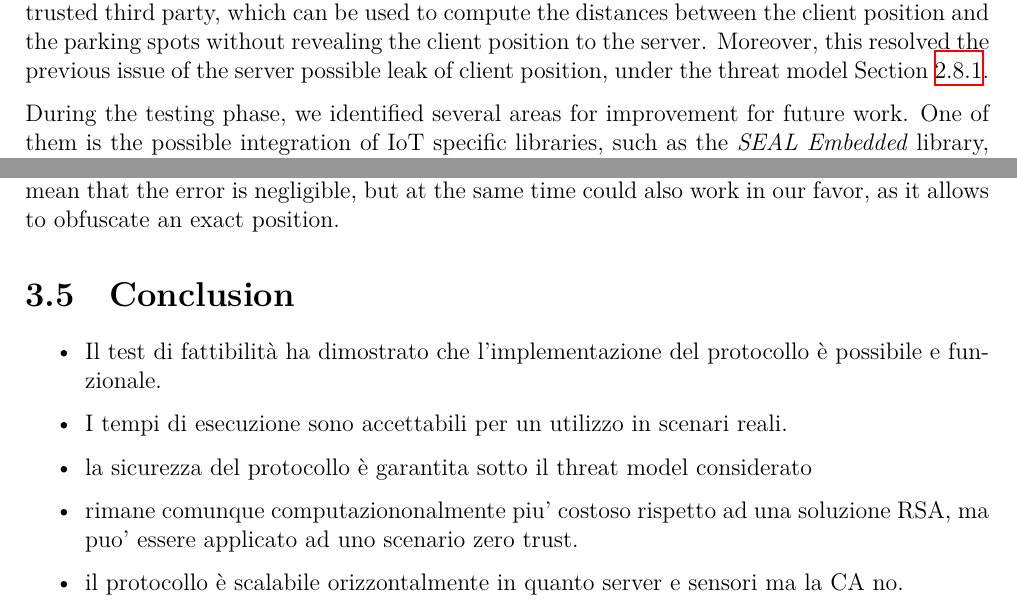
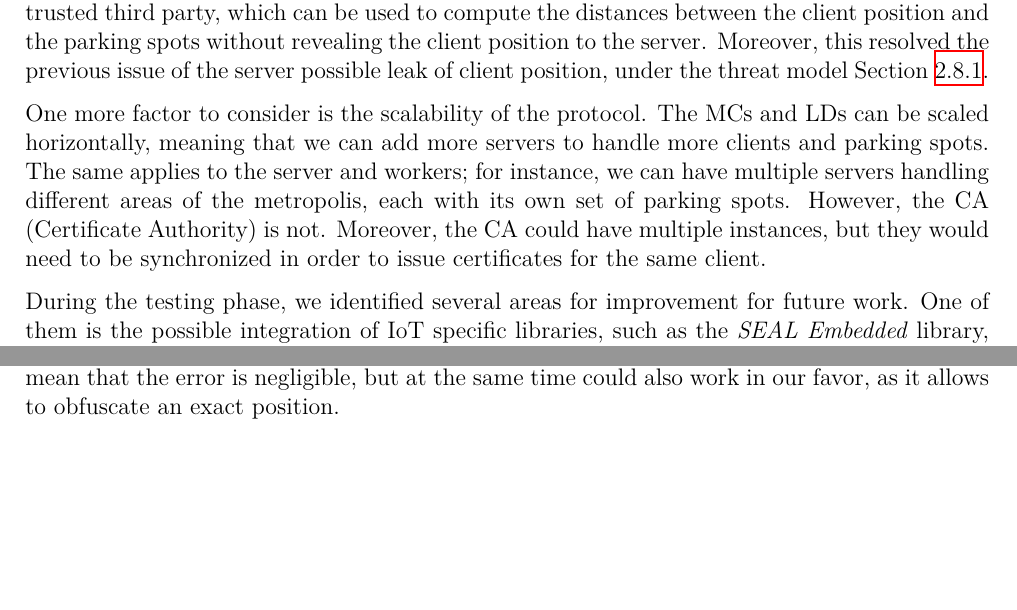
Before and after one commit to Diebbo/tesi-latex, a LaTeX thesis (tesi/tesi.tex, which reads tesi/chapters/testing-conclusion.tex): two parts of page 35 of 39, joined at a grey line, cut so that both start at the same text, the shorter picture padded with empty space. Compiled offline with XeLaTeX.

Commit message:
including scalability

```diff
--- a/tesi/chapters/testing-conclusion.tex
+++ b/tesi/chapters/testing-conclusion.tex
@@ -205,19 +205,11 @@ Rounding off, all of this methods relies on the fact that you still need to comp
 
 From the testing phase, we can conclude that the protocol is feasible and functional. The performance of the homomorphic encryption scheme is acceptable for a real-world scenario, although it is still computationally more expensive than a traditional RSA solution. However, it can be applied in a zero-trust scenario, where the server cannot be trusted to handle sensitive data. The introduction of PRE (Proxy Re-Encryption) allows us to offload the computation to a trusted third party, which can be used to compute the distances between the client position and the parking spots without revealing the client position to the server. Moreover, this resolved the previous issue of the server possible leak of client position, under the threat model~\cref{subsec:threatmodel}.
 
+One more factor to consider is the scalability of the protocol. The MCs and LDs can be scaled horizontally, meaning that we can add more servers to handle more clients and parking spots. The same applies to the server and workers; for instance, we can have multiple servers handling different areas of the metropolis, each with its own set of parking spots. However, the CA (Certificate Authority) is not. Moreover, the CA could have multiple instances, but they would need to be synchronized in order to issue certificates for the same client.
+
 During the testing phase, we identified several areas for improvement for future work. One of them is the possible integration of IoT specific libraries, such as the \emph{SEAL Embedded} library, which is designed for resource-constrained devices. This would allow us to run the protocol on edge devices, such as sensors or micro-controllers, without the need for a powerful server. The obvious constraint is that the whole system should be adapted to work with the Microsoft SEAL Library also on the server side.
 
 Another huge area of possible optimization is the adjacency calculation using z-order encoding and FHE. In the paper \cite{zhang2020privacy}, they proposed a standard for computing useful queries on homomorphic encrypted position-related data. In their work, they were considering a social media application, that was collecting user positions to show nearby friends. Their work not only showcased that you can apply z-order encoding to encode positions, but comes really handy when using preference levels for positions sharing. Let's consider the following example: a user wants to share his position with a friend, but he knows that that friend is not trusted enough to share his exact location. Instead, he can apply a preference bit-mask in order to share only a certain order level of the z-order encoding. The paper also shows that is possible to compute the exact distance between two positions: the main idea is to create the smallest encoded box that contains both positions. This concept could be applied to our protocol, allowing us not only to find parkings sharing our same area, but also to compute the distance between a particular parking.
 
 
 Our encoding standard is based on the transformation of GPS coordinates into a z-order curve, thus an approximate representation of an area. When applying this encoding, we need to consider the order of magnitude of the error introduced by the encoding. That doesn't always mean that the error is negligible, but at the same time could also work in our favor, as it allows to obfuscate an exact position.
-
-\section{Conclusion}
-
-\begin{itemize}
-    \item Il test di fattibilità ha dimostrato che l'implementazione del protocollo è possibile e funzionale.
-    \item I tempi di esecuzione sono accettabili per un utilizzo in scenari reali.
-    \item la sicurezza del protocollo è garantita sotto il threat model considerato
-    \item rimane comunque computaziononalmente piu' costoso rispetto ad una soluzione RSA, ma puo' essere applicato ad uno scenario zero trust.
-    \item il protocollo è scalabile orizzontalmente in quanto server e sensori ma la CA no.
-\end{itemize}
```
